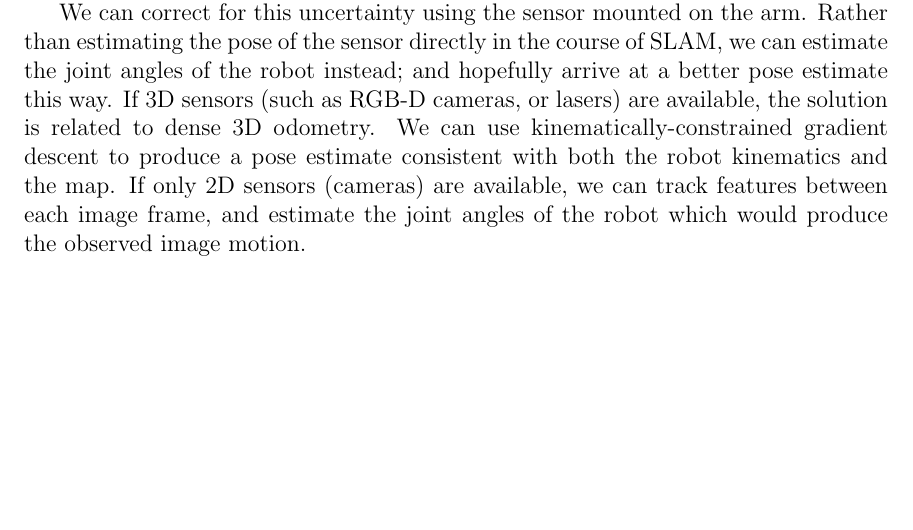
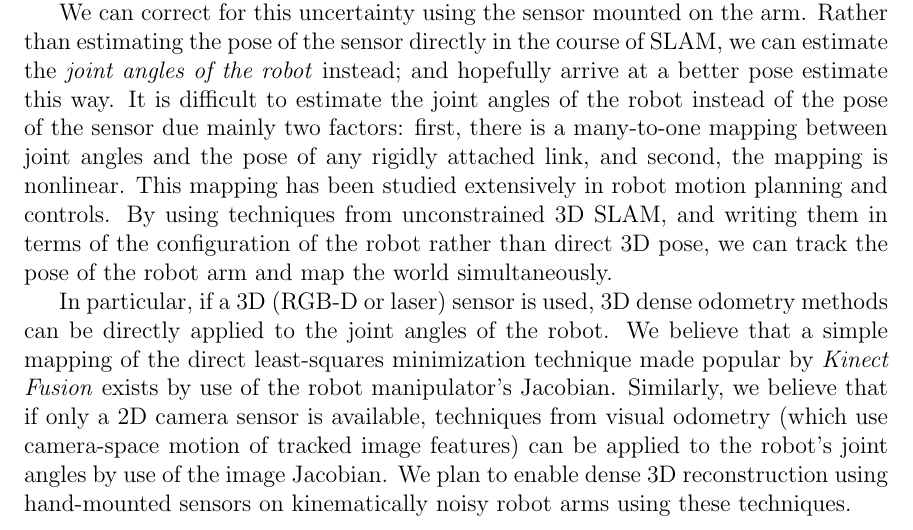
Before and after one commit to mklingen/ThesisProposal, a LaTeX thesis (Proposal.tex): part of page 4 of 8, cut so that both start at the same text, the shorter picture padded with empty space. Compiled offline with pdfLaTeX.

Commit message:
More intro text.

```diff
--- a/Proposal.tex
+++ b/Proposal.tex
@@ -172,13 +172,25 @@ configuration-dependant.
 
 We can correct for this uncertainty using the sensor mounted on the arm. Rather
 than estimating the pose of the sensor directly in the course of SLAM, we can
-estimate the joint angles of the robot instead; and hopefully arrive at a better
-pose estimate this way. If 3D sensors (such as RGB-D cameras, or lasers) are
-available, the solution is related to dense 3D odometry. We can use
-kinematically-constrained gradient descent to produce a pose estimate
-consistent with both the robot kinematics and the map. If only 2D sensors
-(cameras) are available, we can track features between each image frame, and
-estimate the joint angles of the robot which would produce the observed image motion.
+estimate the \textit{joint angles of the robot} instead; and hopefully arrive
+at a better pose estimate this way. It is difficult to estimate the joint angles
+of the robot instead of the pose of the sensor due mainly two factors:
+first, there is a many-to-one mapping between joint angles and the pose of any
+rigidly attached link, and second, the mapping is nonlinear. This mapping has
+been studied extensively in robot motion planning and controls. By using
+techniques from unconstrained 3D SLAM, and writing them in terms of the
+configuration of the robot rather than direct 3D pose, we can track the pose of
+the robot arm and map the world simultaneously.
+
+In particular, if a 3D (RGB-D or laser) sensor is used, 3D dense odometry
+methods can be directly applied to the joint angles of the robot. We believe
+that a simple mapping of the direct least-squares minimization technique made
+popular by \textit{Kinect Fusion} exists by use of the robot manipulator's
+Jacobian. Similarly, we believe that if only a 2D camera sensor is available,
+techniques from visual odometry (which use camera-space motion of tracked image
+features) can be applied to the robot's joint angles by use of the image
+Jacobian. We plan to enable dense 3D reconstruction using hand-mounted sensors
+on kinematically noisy robot arms using these techniques.
 
 % \begin{itemize}
 %     \item Dense 3D reconstruction is useful in many robotics contexts such as
```
